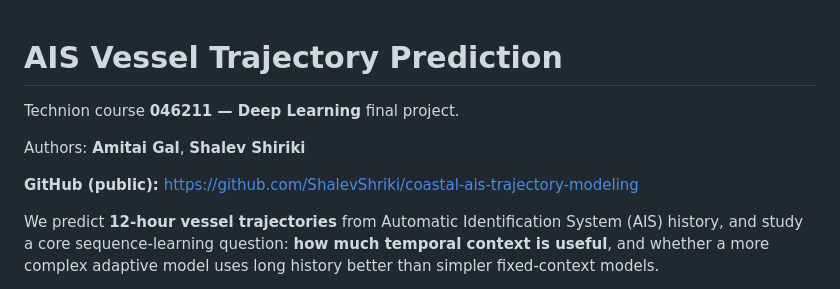
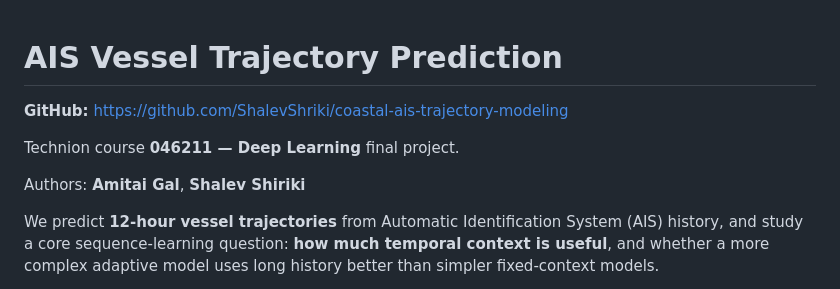
Before and after one commit to ShalevShriki/coastal-ais-trajectory-modeling, a Markdown page: README.md, the part around the change. GitHub-like rendering.

Commit message:
Put the GitHub link on the first line of the README.
Co-authored-by: Cursor <cursoragent@cursor.com>

```diff
--- a/README.md
+++ b/README.md
@@ -1,10 +1,9 @@
 # AIS Vessel Trajectory Prediction
+**GitHub:** https://github.com/ShalevShriki/coastal-ais-trajectory-modeling
 
 Technion course **046211 — Deep Learning** final project.
 
 Authors: **Amitai Gal**, **Shalev Shiriki**
-
-**GitHub (public):** https://github.com/ShalevShriki/coastal-ais-trajectory-modeling
 
 We predict **12-hour vessel trajectories** from Automatic Identification System (AIS) history, and study a core sequence-learning question: **how much temporal context is useful**, and whether a more complex adaptive model uses long history better than simpler fixed-context models.
 
```
